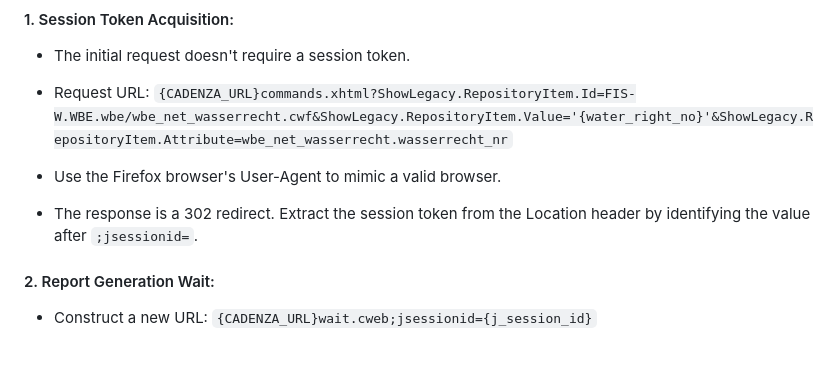
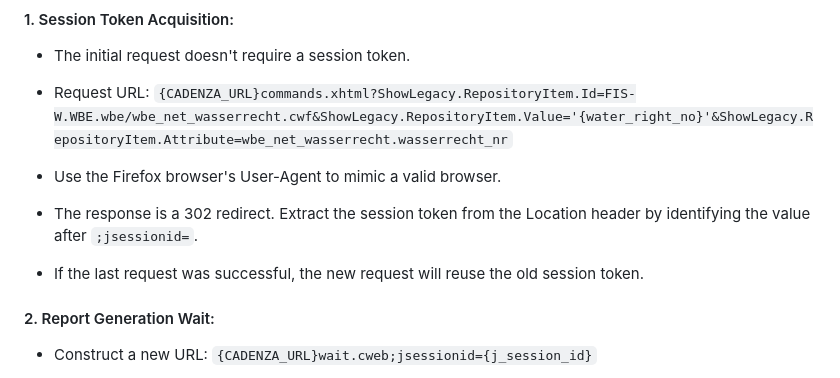
Before and after one commit to wisdom-oss/nlwkn-rs, a Markdown page: fetcher/README.md, the part around the change. GitHub-like rendering; blank space fills up the shorter version.

Commit message:
add a note to readme

```diff
--- a/fetcher/README.md
+++ b/fetcher/README.md
@@ -71,6 +71,9 @@ sequenceDiagram
   Extract the session token from the Location header by identifying the value
   after `;jsessionid=`.
 
+- If the last request was successful, the new request will reuse the old session
+  token.
+
 #### 2. Report Generation Wait:
 - Construct a new URL: `{CADENZA_URL}wait.cweb;jsessionid={j_session_id}`
 
```
